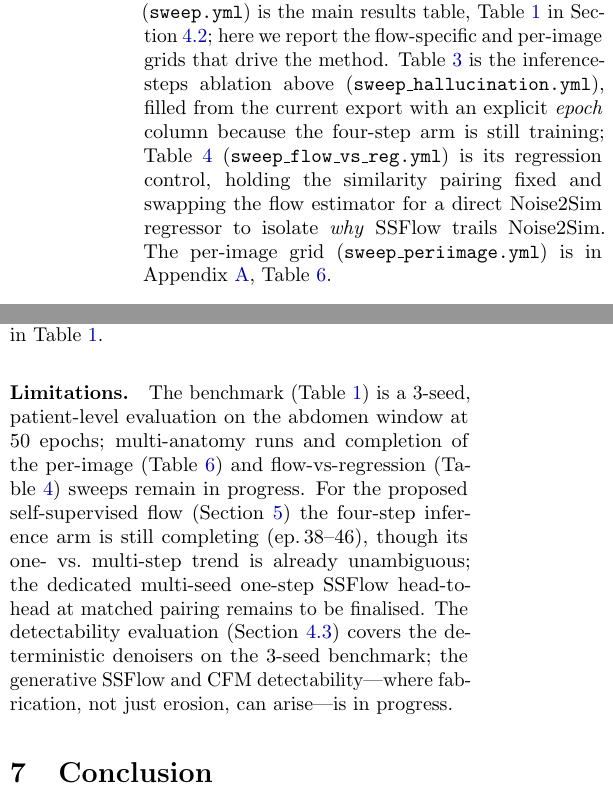
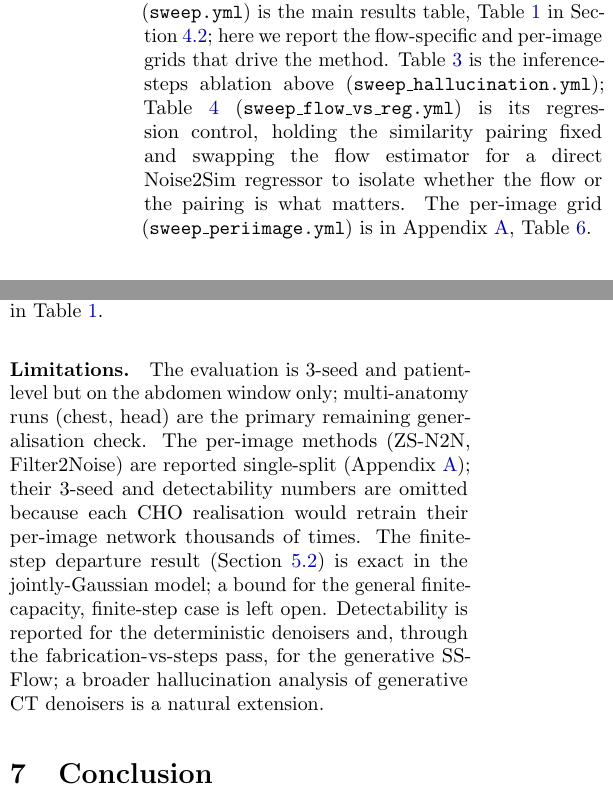
Before and after one commit to tsereda/CTDenoiser, a LaTeX paper (paper/main.tex): two parts of the columns of page 9 of 13, joined at a grey line, cut so that both start at the same text. Compiled offline with pdfLaTeX.

Commit message:
paper: clear stale in-progress hedges for advisor draft
The sweeps referenced as 'still training / in progress' are now complete
(flow-vs-reg both arms, ssflow-steps 1/4/8/20). Rewrite the sweep-tables
intro and Limitations to reflect the finished state: multi-anatomy is the
one real remaining generalisation check; per-image 3-seed/detectability
and a general finite-step bound are the honest open items.

Co-Authored-By: Claude Opus 4.8 <noreply@anthropic.com>
Claude-Session: https://claude.ai/code/session_012LbH7Mhq3fTgrwp6cy86Bd

```diff
--- a/paper/main.tex
+++ b/paper/main.tex
@@ -795,11 +795,10 @@ The architecture\,$\times$\,supervision benchmark (\texttt{sweep.yml}) is the
 main results table, Table~\ref{tab:results} in Section~\ref{sec:results}; here we
 report the flow-specific and per-image grids that drive the method.
 Table~\ref{tab:ssflow-steps} is the inference-steps ablation above
-(\texttt{sweep\_hallucination.yml}), filled from the current export with an
-explicit \emph{epoch} column because the four-step arm is still training;
-Table~\ref{tab:flow-vs-reg} (\texttt{sweep\_flow\_vs\_reg.yml}) is its regression
-control, holding the similarity pairing fixed and swapping the flow estimator for
-a direct Noise2Sim regressor to isolate \emph{why} SSFlow trails Noise2Sim.  The
+(\texttt{sweep\_hallucination.yml}); Table~\ref{tab:flow-vs-reg}
+(\texttt{sweep\_flow\_vs\_reg.yml}) is its regression control, holding the
+similarity pairing fixed and swapping the flow estimator for a direct Noise2Sim
+regressor to isolate whether the flow or the pairing is what matters.  The
 per-image grid (\texttt{sweep\_periimage.yml}) is in Appendix~\ref{app:supp-tables},
 Table~\ref{tab:sweep-periimage}.
 
@@ -927,17 +926,17 @@ CT-denoising work report task-based $d'$ alongside the five metrics in
 Table~\ref{tab:results}.
 
 \paragraph{Limitations.}
-The benchmark (Table~\ref{tab:results}) is a $3$-seed, patient-level evaluation
-on the abdomen window at 50 epochs; multi-anatomy runs and completion of the
-per-image (Table~\ref{tab:sweep-periimage}) and flow-vs-regression
-(Table~\ref{tab:flow-vs-reg}) sweeps remain in progress.  For the proposed
-self-supervised flow (Section~\ref{sec:method}) the four-step inference arm is
-still completing (ep.\,38--46), though its one- vs.\ multi-step trend is already
-unambiguous; the dedicated multi-seed one-step SSFlow head-to-head at matched
-pairing remains to be finalised.  The detectability evaluation
-(Section~\ref{sec:detect}) covers the deterministic denoisers on the $3$-seed
-benchmark; the generative SSFlow and CFM detectability---where fabrication, not
-just erosion, can arise---is in progress.
+The evaluation is $3$-seed and patient-level but on the abdomen window only;
+multi-anatomy runs (chest, head) are the primary remaining generalisation check.
+The per-image methods (ZS-N2N, Filter2Noise) are reported single-split
+(Appendix~\ref{app:supp-tables}); their $3$-seed and detectability numbers are
+omitted because each CHO realisation would retrain their per-image network
+thousands of times.  The finite-step departure result
+(Section~\ref{sec:ss-pairs}) is exact in the jointly-Gaussian model; a bound for
+the general finite-capacity, finite-step case is left open.  Detectability is
+reported for the deterministic denoisers and, through the fabrication-vs-steps
+pass, for the generative SSFlow; a broader hallucination analysis of generative
+CT denoisers is a natural extension.
 
 % -----------------------------------------------------------------------
 \section{Conclusion}
```
